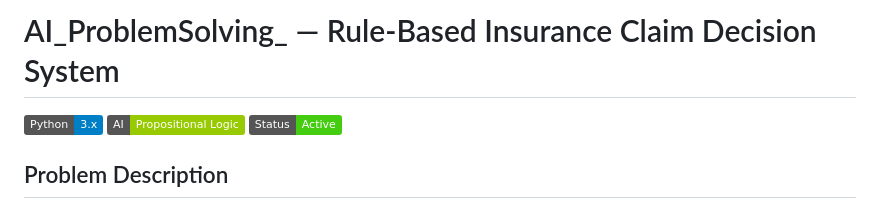
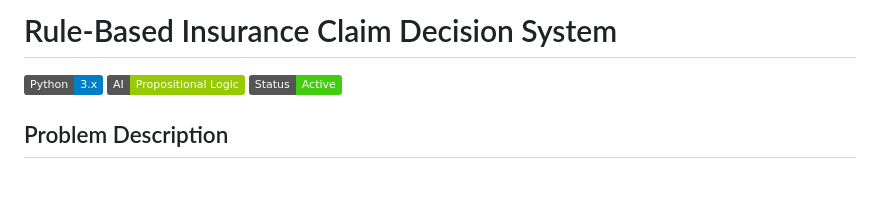
Before and after one commit to Saffhrin/AI_ProblemSolving1_RA2411026050224, a Markdown page: README (1).md, the part around the change. Drawn GitHub-style; badges without logos; blank space fills up the shorter version.

```diff
--- a/README (1).md
+++ b/README (1).md
@@ -1,4 +1,4 @@
-# AI_ProblemSolving_ — Rule-Based Insurance Claim Decision System
+# Rule-Based Insurance Claim Decision System
 
 ![Python](https://img.shields.io/badge/Python-3.x-blue) ![Logic](https://img.shields.io/badge/AI-Propositional%20Logic-green) ![Status](https://img.shields.io/badge/Status-Active-brightgreen)
 
```
